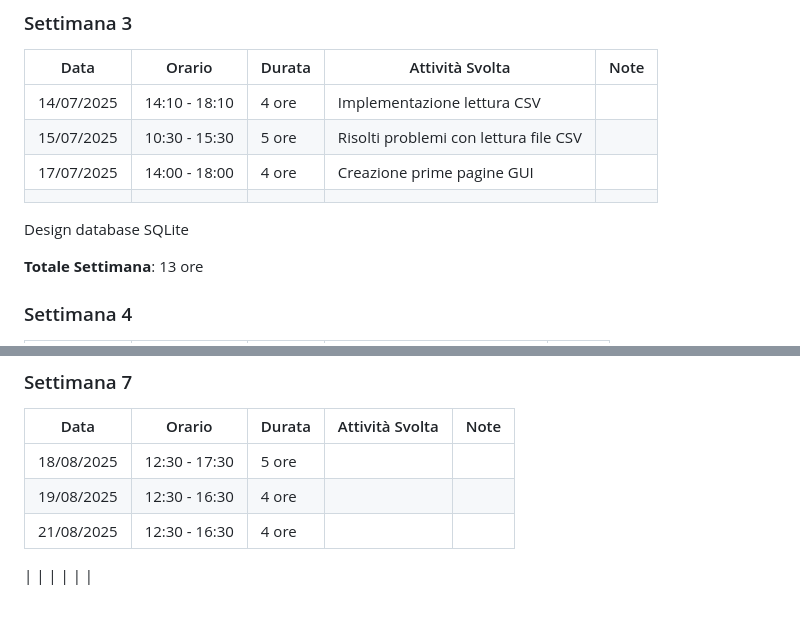
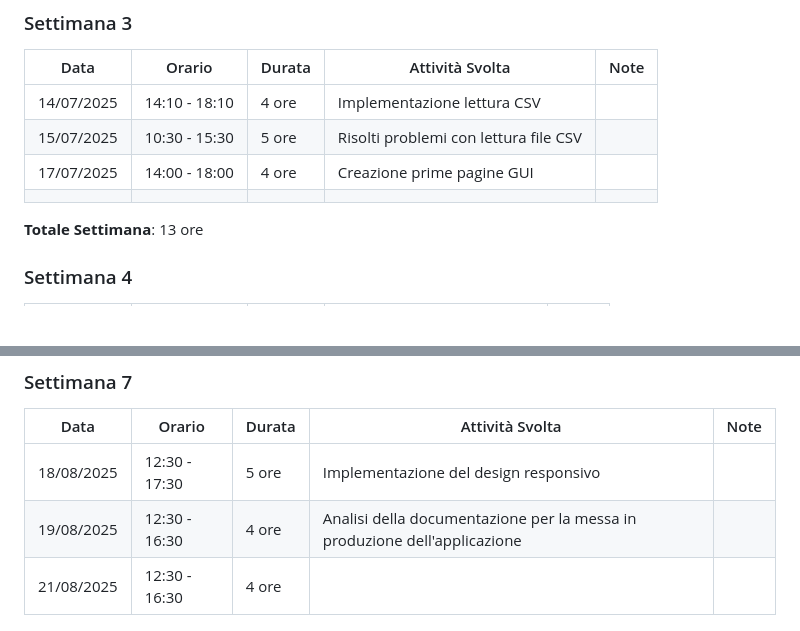
Before and after one commit to Ester24/more4water, a Markdown page: PRESENZE.md, 2 parts joined by grey strips. GitHub-like rendering; blank space fills up the shorter version.

Commit message:
Aggiornamento di Presenze

```diff
--- a/PRESENZE.md
+++ b/PRESENZE.md
@@ -38,7 +38,7 @@
 | 15/07/2025 | 10:30 - 15:30 | 5 ore | Risolti problemi con lettura file CSV | |
 | 17/07/2025 | 14:00 - 18:00 | 4 ore | Creazione prime pagine GUI | |
 | | | | | |
-Design database SQLite
+
 
 **Totale Settimana**: 13 ore
 
@@ -75,8 +75,8 @@ Design database SQLite
 
 | Data | Orario | Durata | Attività Svolta | Note |
 |------|--------|--------|----------------|------|
-| 18/08/2025 | 12:30 - 17:30 | 5 ore |  | |
-| 19/08/2025 | 12:30 - 16:30 | 4 ore |  | |
+| 18/08/2025 | 12:30 - 17:30 | 5 ore | Implementazione del design responsivo | |
+| 19/08/2025 | 12:30 - 16:30 | 4 ore | Analisi della documentazione per la messa in produzione dell'applicazione | |
 | 21/08/2025 | 12:30 - 16:30 | 4 ore |  | |
 
 | | | | | |
```
